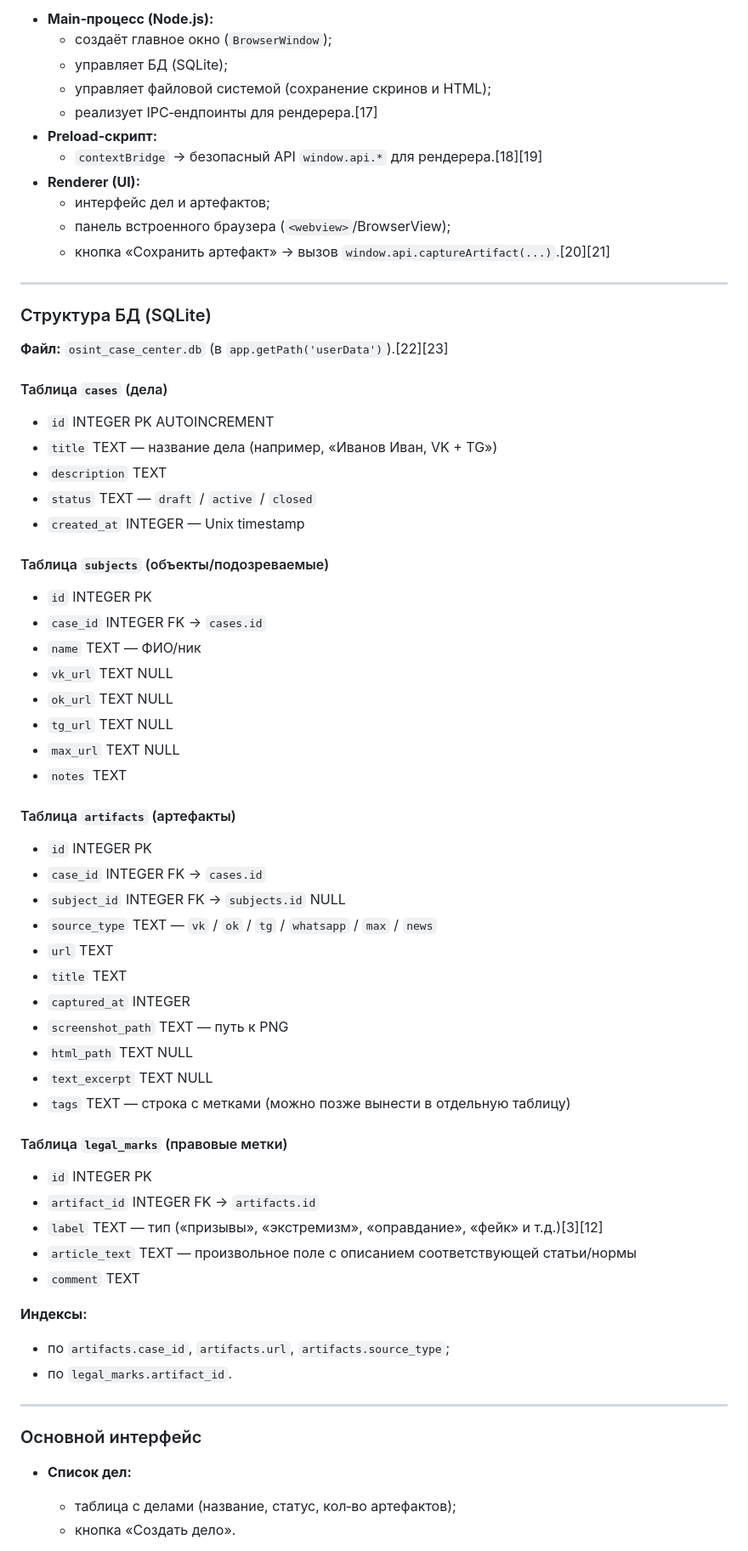
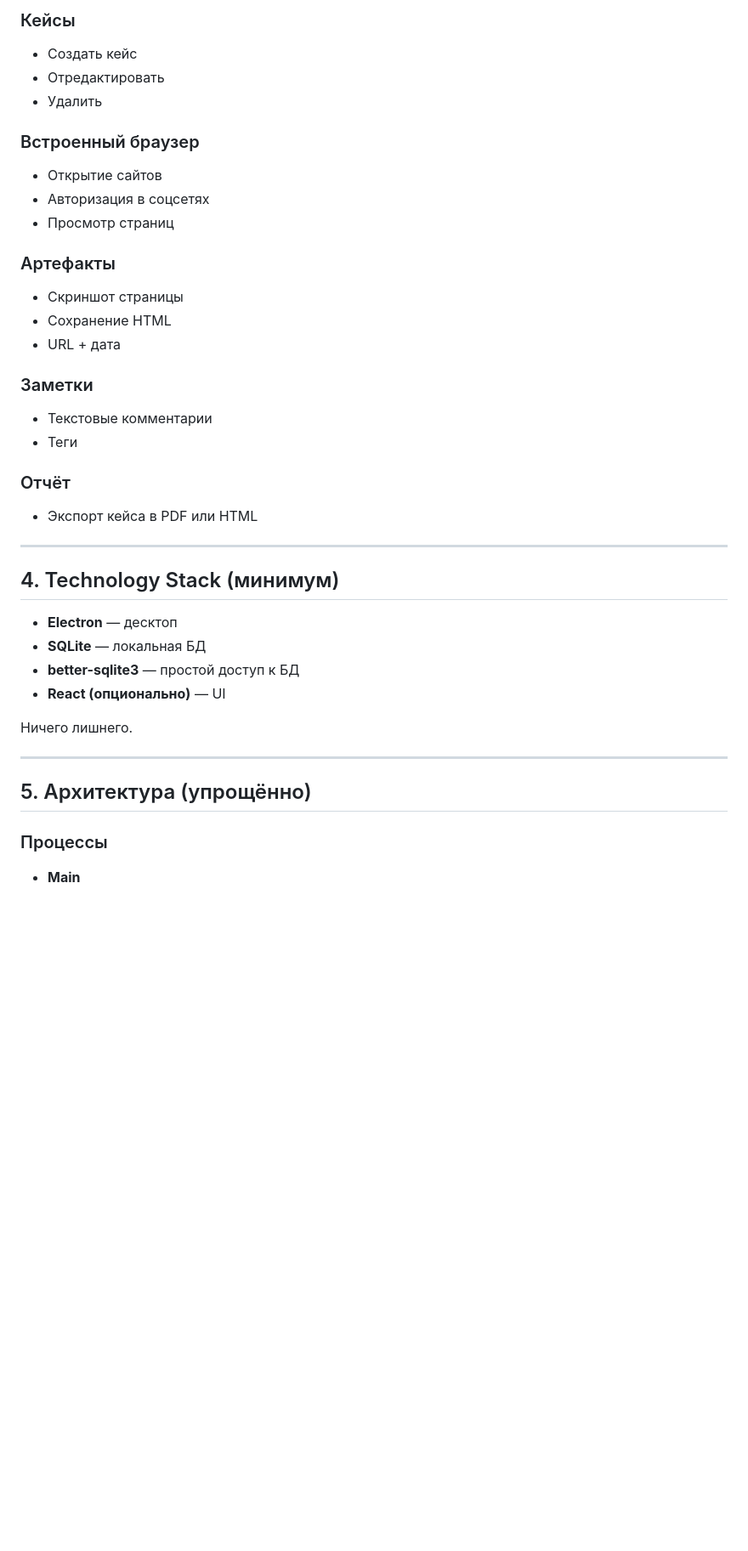
Before and after one commit to andr-235/---, a Markdown page: README.md, the part around one of its changes. Shown at 85% size. GitHub-like rendering; blank space fills up the shorter version.

```diff
--- a/README.md
+++ b/README.md
@@ -49,74 +99,47 @@
 
-- **Main‑процесс (Node.js):**
-  - создаёт главное окно (`BrowserWindow`);
-  - управляет БД (SQLite);
-  - управляет файловой системой (сохранение скринов и HTML);
-  - реализует IPC‑ендпоинты для рендерера.[17]
-- **Preload‑скрипт:**
-  - `contextBridge` → безопасный API `window.api.*` для рендерера.[18][19]
-- **Renderer (UI):**
-  - интерфейс дел и артефактов;
-  - панель встроенного браузера (`<webview>`/BrowserView);
-  - кнопка «Сохранить артефакт» → вызов `window.api.captureArtifact(...)`.[20][21]
+### Кейсы
+
+- Создать кейс
+- Отредактировать
+- Удалить
+
+### Встроенный браузер
+
+- Открытие сайтов
+- Авторизация в соцсетях
+- Просмотр страниц
+
+### Артефакты
+
+- Скриншот страницы
+- Сохранение HTML
+- URL + дата
+
+### Заметки
+
+- Текстовые комментарии
+- Теги
+
+### Отчёт
+
+- Экспорт кейса в PDF или HTML
 
 ---
 
-### Структура БД (SQLite)
+## 4. Technology Stack (минимум)
 
-**Файл:** `osint_case_center.db` (в `app.getPath('userData')`).[22][23]
+- **Electron** — десктоп
+- **SQLite** — локальная БД
+- **better-sqlite3** — простой доступ к БД
+- **React (опционально)** — UI
 
-#### Таблица `cases` (дела)
-
-- `id` INTEGER PK AUTOINCREMENT
-- `title` TEXT — название дела (например, «Иванов Иван, VK + TG»)
-- `description` TEXT
-- `status` TEXT — `draft` / `active` / `closed`
-- `created_at` INTEGER — Unix timestamp
-
-#### Таблица `subjects` (объекты/подозреваемые)
-
-- `id` INTEGER PK
-- `case_id` INTEGER FK → `cases.id`
-- `name` TEXT — ФИО/ник
-- `vk_url` TEXT NULL
-- `ok_url` TEXT NULL
-- `tg_url` TEXT NULL
-- `max_url` TEXT NULL
-- `notes` TEXT
-
-#### Таблица `artifacts` (артефакты)
-
-- `id` INTEGER PK
-- `case_id` INTEGER FK → `cases.id`
-- `subject_id` INTEGER FK → `subjects.id` NULL
-- `source_type` TEXT — `vk` / `ok` / `tg` / `whatsapp` / `max` / `news`
-- `url` TEXT
-- `title` TEXT
-- `captured_at` INTEGER
-- `screenshot_path` TEXT — путь к PNG
-- `html_path` TEXT NULL
-- `text_excerpt` TEXT NULL
-- `tags` TEXT — строка с метками (можно позже вынести в отдельную таблицу)
-
-#### Таблица `legal_marks` (правовые метки)
-
-- `id` INTEGER PK
-- `artifact_id` INTEGER FK → `artifacts.id`
-- `label` TEXT — тип («призывы», «экстремизм», «оправдание», «фейк» и т.д.)[3][12]
-- `article_text` TEXT — произвольное поле с описанием соответствующей статьи/нормы
-- `comment` TEXT
-
-**Индексы:**
-
-- по `artifacts.case_id`, `artifacts.url`, `artifacts.source_type`;
-- по `legal_marks.artifact_id`.
+Ничего лишнего.
 
 ---
 
-### Основной интерфейс
+## 5. Архитектура (упрощённо)
 
-- **Список дел:**
+### Процессы
 
-  - таблица с делами (название, статус, кол‑во артефактов);
-  - кнопка «Создать дело».
+- **Main**
 
```
Also changed, not shown: other parts of README.md (+280 -60 lines), DEVELOPMENT_CHECKLIST.md (+10 -10 lines).
